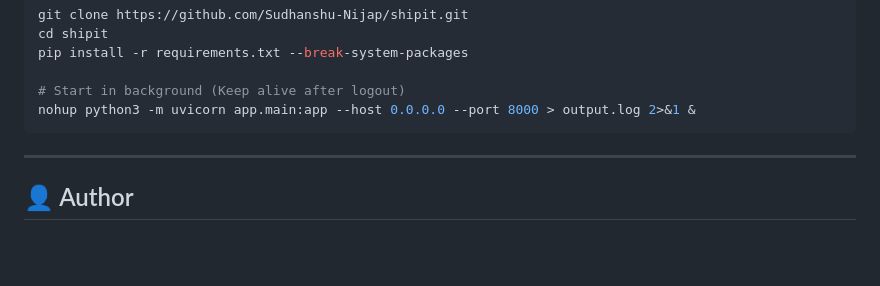
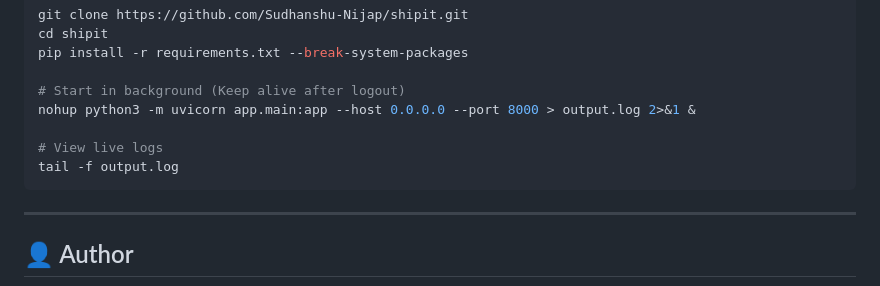
Before and after one commit to Sudhanshu-Nijap/shipit, a Markdown page: README.md, the part around the change. GitHub-like rendering; folded sections open; blank space fills up the shorter version.

Commit message:
fix: updated readme

````diff
--- a/README.md
+++ b/README.md
@@ -94,6 +94,9 @@ pip install -r requirements.txt --break-system-packages
 
 # Start in background (Keep alive after logout)
 nohup python3 -m uvicorn app.main:app --host 0.0.0.0 --port 8000 > output.log 2>&1 &
+
+# View live logs
+tail -f output.log
 ```
 </details>
 
````
